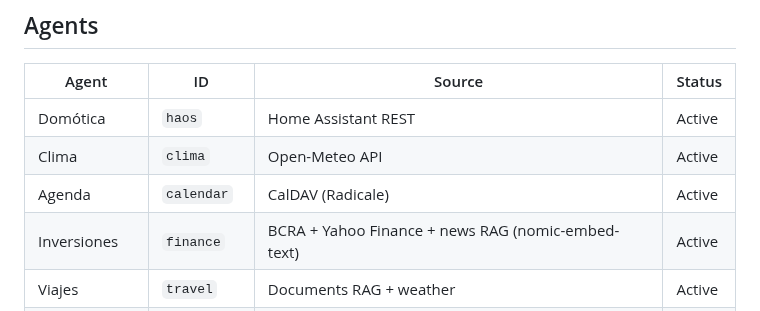
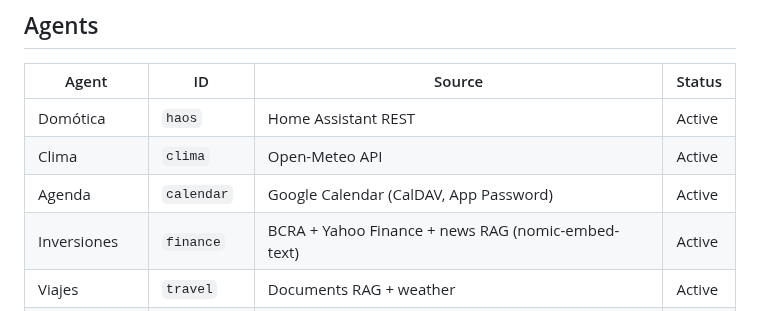
Before and after one commit to mblasi/home-agents, a Markdown page: README.md, the part around the change. GitHub-like rendering.

Commit message:
docs: sincronizar specs con FASE 32 (persistencia SQLite) + calendario Google (sin Radicale) + SER9 como host

```diff
--- a/README.md
+++ b/README.md
@@ -73,7 +73,7 @@ Beyond reactive commands, the system also runs **proactively**: each agent perio
 |-------|----|--------|--------|
 | Domótica | `haos` | Home Assistant REST | Active |
 | Clima | `clima` | Open-Meteo API | Active |
-| Agenda | `calendar` | CalDAV (Radicale) | Active |
+| Agenda | `calendar` | Google Calendar (CalDAV, App Password) | Active |
 | Inversiones | `finance` | BCRA + Yahoo Finance + news RAG (nomic-embed-text) | Active |
 | Viajes | `travel` | Documents RAG + weather | Active |
 | Mapas | `maps` | Open-Meteo geocoding | Active |
```
Also changed, not shown: masterplan/arquitectura_funcional.md (+21 -9 lines).
